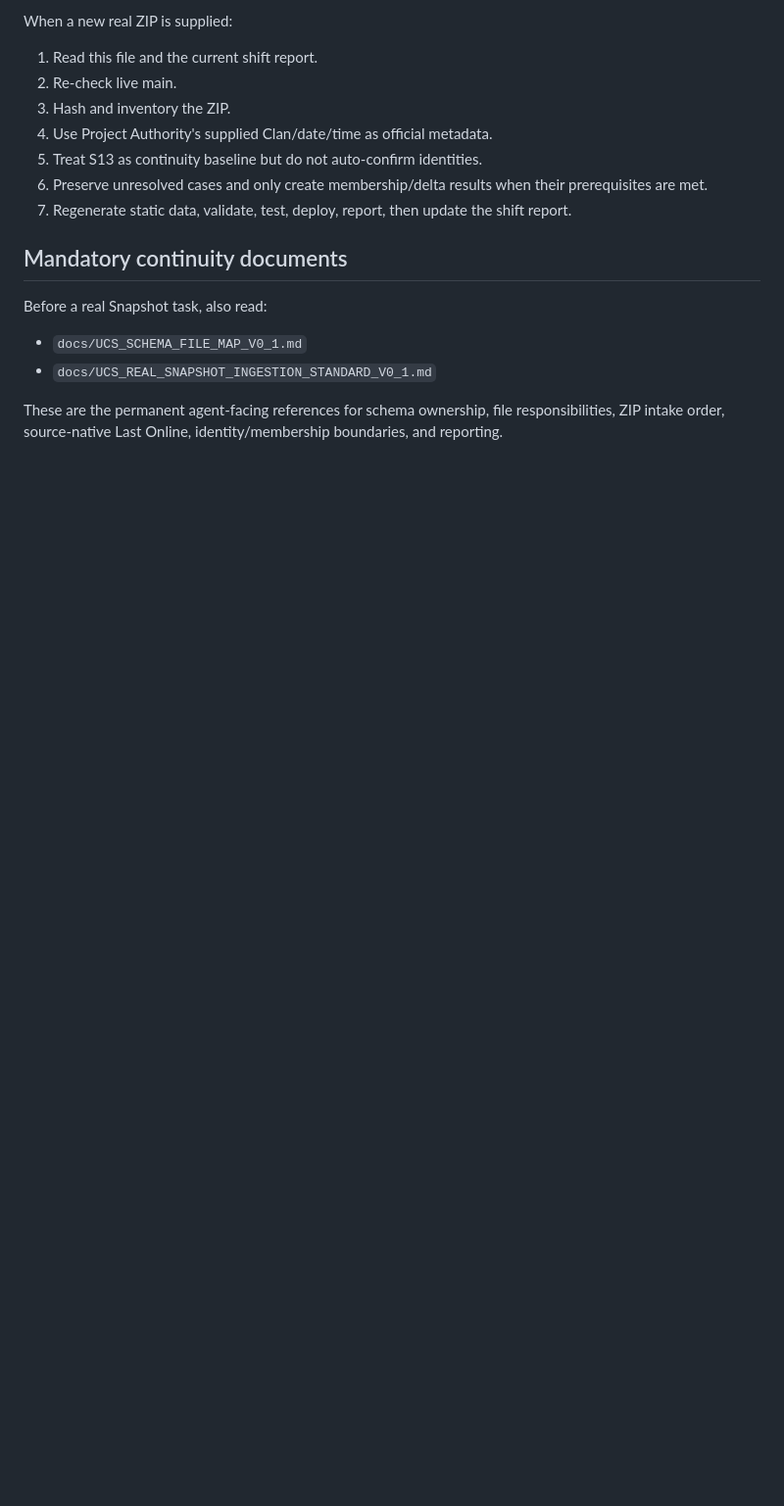
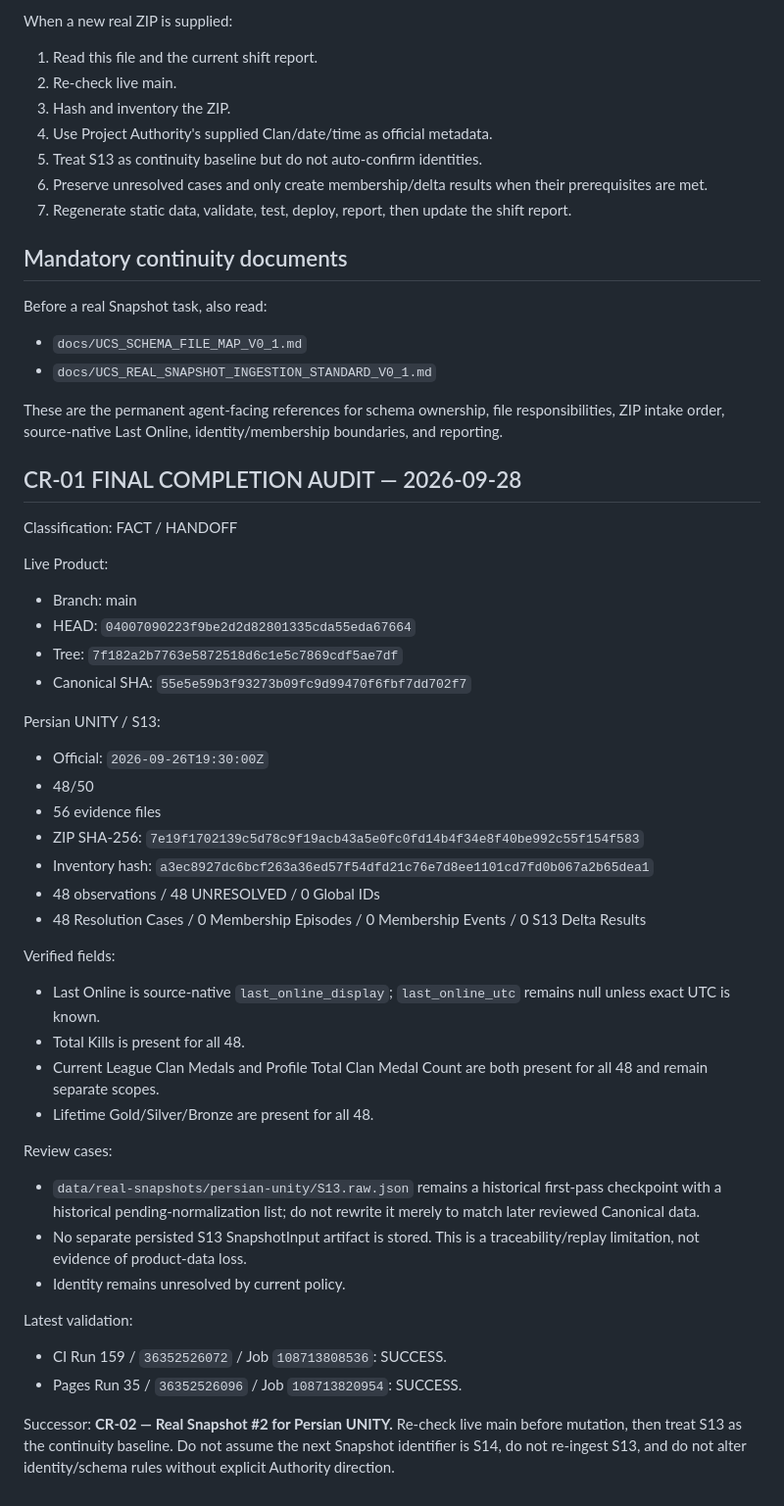
Before and after one commit to neoshisystem/WD-Clans, a Markdown page: docs/UCS_AGENT_OPERATIONS.md, the part around the change. Shown at 98% size. Drawn GitHub-style; blank space fills up the shorter version.

Commit message:
docs(UCS): refresh agent operations for CR-02 handoff

```diff
--- a/docs/UCS_AGENT_OPERATIONS.md
+++ b/docs/UCS_AGENT_OPERATIONS.md
@@ -119,3 +119,40 @@ Before a real Snapshot task, also read:
 - `docs/UCS_REAL_SNAPSHOT_INGESTION_STANDARD_V0_1.md`
 
 These are the permanent agent-facing references for schema ownership, file responsibilities, ZIP intake order, source-native Last Online, identity/membership boundaries, and reporting.
+
+## CR-01 FINAL COMPLETION AUDIT — 2026-09-28
+Classification: FACT / HANDOFF
+
+Live Product:
+- Branch: main
+- HEAD: `04007090223f9be2d2d82801335cda55eda67664`
+- Tree: `7f182a2b7763e5872518d6c1e5c7869cdf5ae7df`
+- Canonical SHA: `55e5e59b3f93273b09fc9d99470f6fbf7dd702f7`
+
+Persian UNITY / S13:
+- Official: `2026-09-26T19:30:00Z`
+- 48/50
+- 56 evidence files
+- ZIP SHA-256: `7e19f1702139c5d78c9f19acb43a5e0fc0fd14b4f34e8f40be992c55f154f583`
+- Inventory hash: `a3ec8927dc6bcf263a36ed57f54dfd21c76e7d8ee1101cd7fd0b067a2b65dea1`
+- 48 observations / 48 UNRESOLVED / 0 Global IDs
+- 48 Resolution Cases / 0 Membership Episodes / 0 Membership Events / 0 S13 Delta Results
+
+Verified fields:
+- Last Online is source-native `last_online_display`; `last_online_utc` remains null unless exact UTC is known.
+- Total Kills is present for all 48.
+- Current League Clan Medals and Profile Total Clan Medal Count are both present for all 48 and remain separate scopes.
+- Lifetime Gold/Silver/Bronze are present for all 48.
+
+Review cases:
+- `data/real-snapshots/persian-unity/S13.raw.json` remains a historical first-pass checkpoint with a historical pending-normalization list; do not rewrite it merely to match later reviewed Canonical data.
+- No separate persisted S13 SnapshotInput artifact is stored. This is a traceability/replay limitation, not evidence of product-data loss.
+- Identity remains unresolved by current policy.
+
+Latest validation:
+- CI Run 159 / `36352526072` / Job `108713808536`: SUCCESS.
+- Pages Run 35 / `36352526096` / Job `108713820954`: SUCCESS.
+
+Successor:
+**CR-02 — Real Snapshot #2 for Persian UNITY.**
+Re-check live main before mutation, then treat S13 as the continuity baseline. Do not assume the next Snapshot identifier is S14, do not re-ingest S13, and do not alter identity/schema rules without explicit Authority direction.
```
